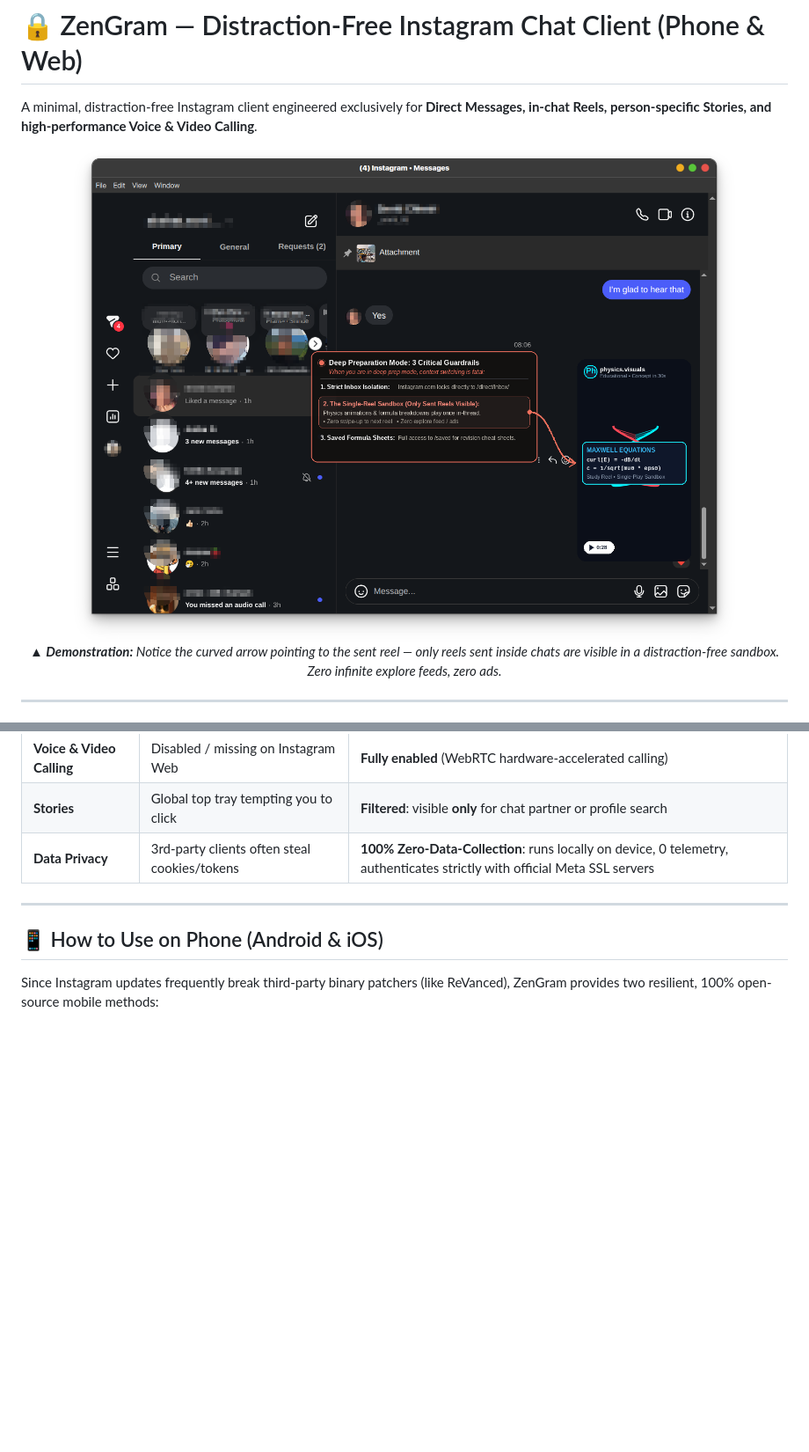
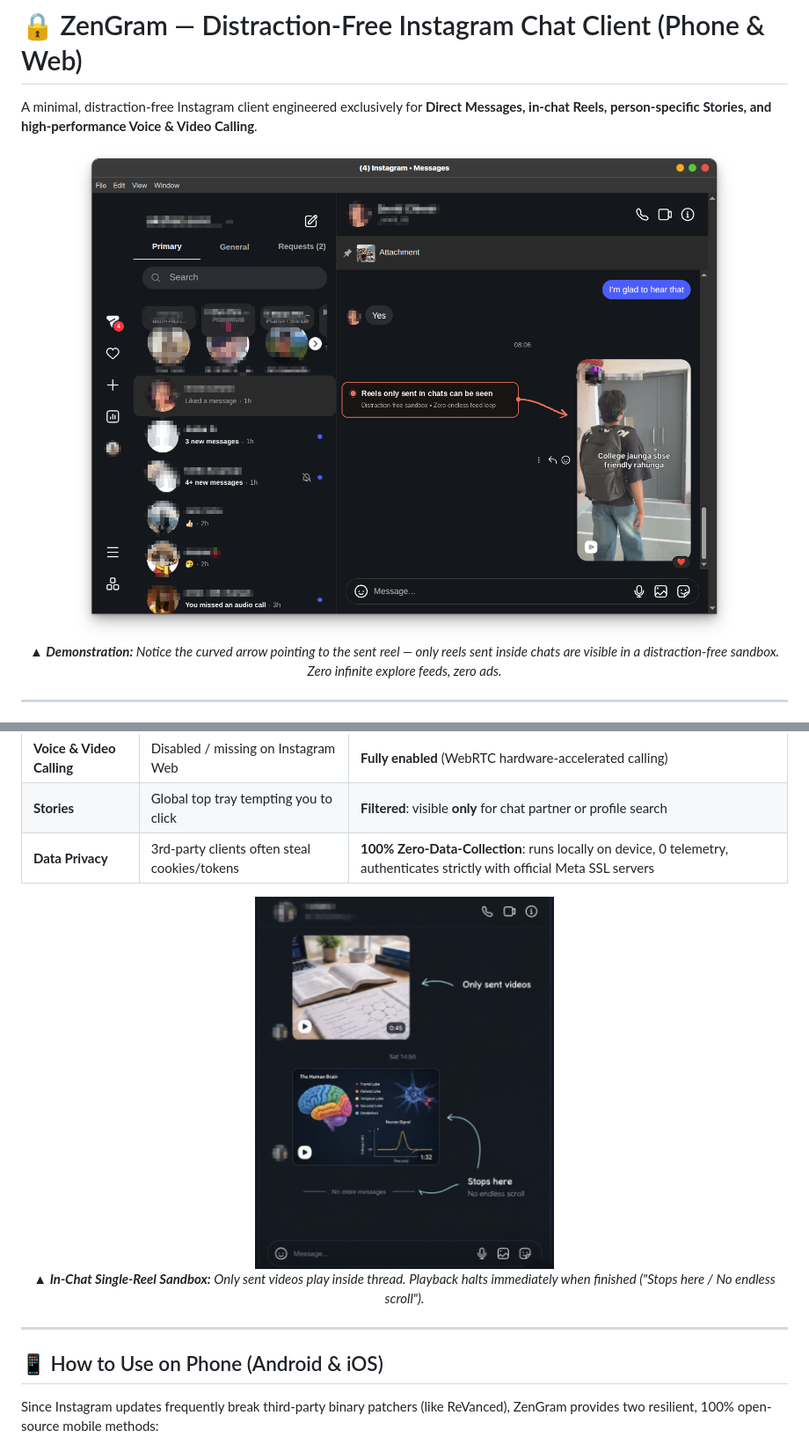
Before and after one commit to Akshatsoni005/zengram, a Markdown page: README.md, 2 parts joined by grey strips. Shown: that part at 88% size. Rendered like a GitHub page; pictures changed too: assets/zengram-chat-demo.png, assets/zengram-chat-sandbox.png (added); blank space fills up the shorter version.

Commit message:
feat: revert hero screenshot to original and add in-chat sandbox demonstration image

```diff
--- a/README.md
+++ b/README.md
@@ -22,6 +22,11 @@ A minimal, distraction-free Instagram client engineered exclusively for **Direct
 | **Voice & Video Calling** | Disabled / missing on Instagram Web | **Fully enabled** (WebRTC hardware-accelerated calling) |
 | **Stories** | Global top tray tempting you to click | **Filtered**: visible **only** for chat partner or profile search |
 | **Data Privacy** | 3rd-party clients often steal cookies/tokens | **100% Zero-Data-Collection**: runs locally on device, 0 telemetry, authenticates strictly with official Meta SSL servers |
+
+<div align="center">
+  <img src="assets/zengram-chat-sandbox.png" alt="In-Chat Single-Reel Sandbox" width="340" style="border-radius:12px;" />
+  <p><em>▲ <strong>In-Chat Single-Reel Sandbox:</strong> Only sent videos play inside thread. Playback halts immediately when finished ("Stops here / No endless scroll").</em></p>
+</div>
 
 ---
 
```
Also changed, not shown: ARTICLE.md (+5 -0 lines), assets/screenshot-ui.png, assets/zengram-chat-demo-v2.png.
